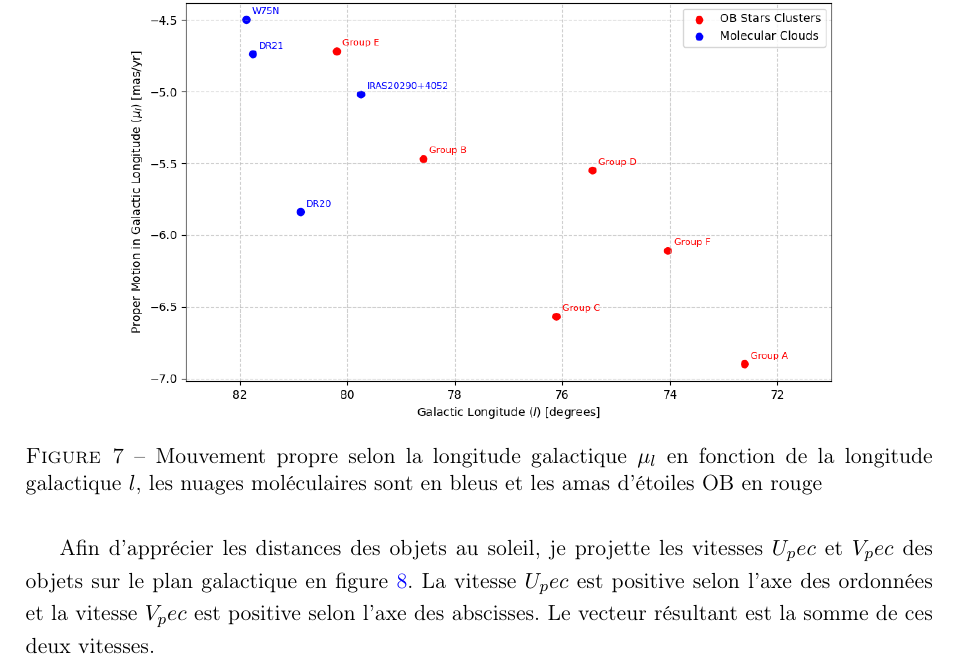
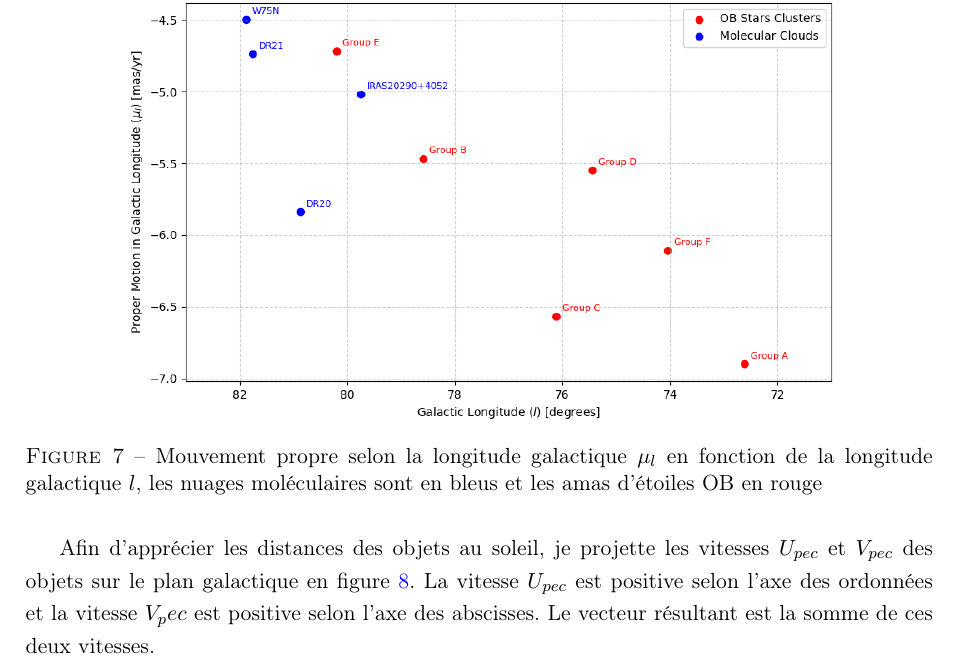
Before and after one commit to KyuriTaima/CygnusDynamics, a LaTeX paper (Rapport/Rapport de stage.tex): part of page 11 of 26, cut so that both start at the same text. Compiled offline with pdfLaTeX.

Commit message:
Overleaf Connect auto-sync [2026-06-13 16:20:56]

```diff
--- a/Rapport/Rapport de stage.tex
+++ b/Rapport/Rapport de stage.tex
@@ -316,7 +316,7 @@
 		\label{fig:proper_motion_galactic_longitude}
 	\end{figure}
 
-	Afin d'apprécier les distances des objets au soleil, je projette les vitesses $U_pec$ et $V_pec$ des objets sur le plan galactique en figure \ref{fig:bobylev_U_V_plane}. La vitesse $U_pec$ est positive selon l'axe des ordonnées et la vitesse $V_pec$ est positive selon l'axe des abscisses. Le vecteur résultant est la somme de ces deux vitesses.
+	Afin d'apprécier les distances des objets au soleil, je projette les vitesses $U_{pec}$ et $V_{pec}$ des objets sur le plan galactique en figure \ref{fig:bobylev_U_V_plane}. La vitesse $U_{pec}$ est positive selon l'axe des ordonnées et la vitesse $V_pec$ est positive selon l'axe des abscisses. Le vecteur résultant est la somme de ces deux vitesses.
 	\begin{figure}[H]
 		\centering
 		\includegraphics[height=10cm]{Galactic plane view Bobylev 2026 v2.png}
```
